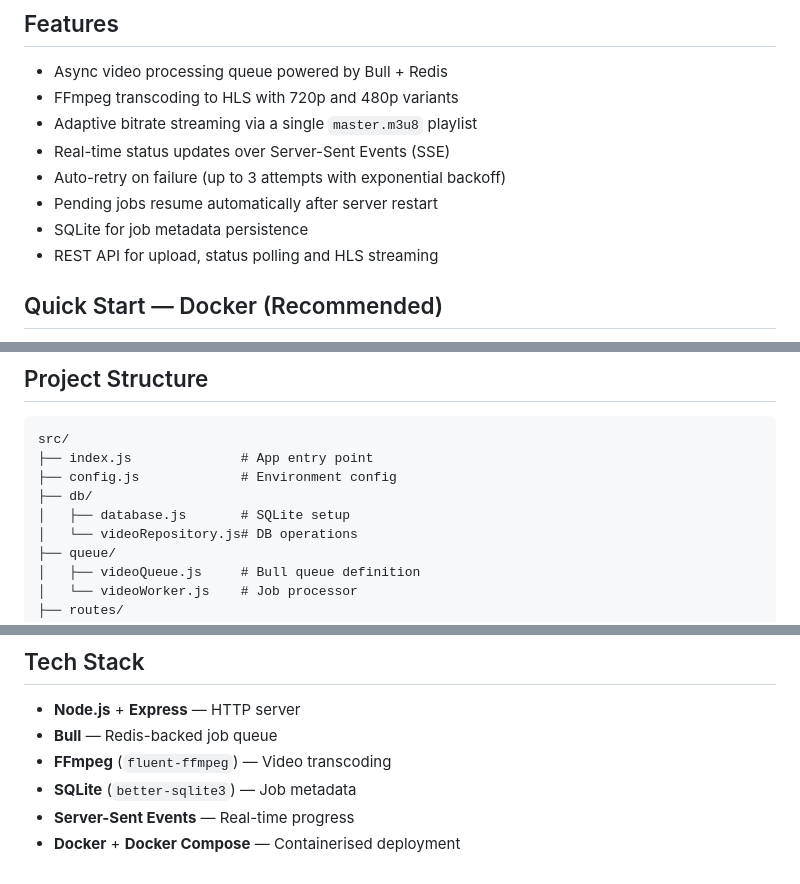
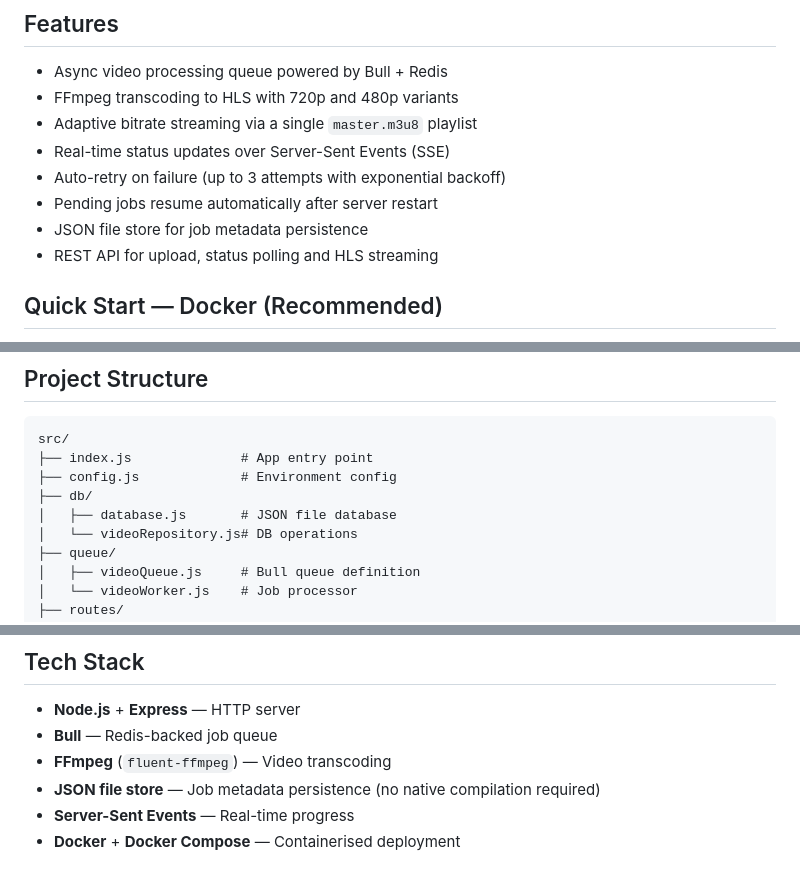
Before and after one commit to satishd01/vedeoprocessingtask, a Markdown page: README.md, 3 parts joined by grey strips. Drawn GitHub-style.

Commit message:
docs: update README to reflect JSON file store replacing SQLite

```diff
--- a/README.md
+++ b/README.md
@@ -10,7 +10,7 @@ A production-ready, queue-based video transcoding service. Upload a video, track
 - Real-time status updates over Server-Sent Events (SSE)
 - Auto-retry on failure (up to 3 attempts with exponential backoff)
 - Pending jobs resume automatically after server restart
-- SQLite for job metadata persistence
+- JSON file store for job metadata persistence
 - REST API for upload, status polling and HLS streaming
 
 ## Quick Start — Docker (Recommended)
@@ -105,7 +105,7 @@ src/
 ├── index.js              # App entry point
 ├── config.js             # Environment config
 ├── db/
-│   ├── database.js       # SQLite setup
+│   ├── database.js       # JSON file database
 │   └── videoRepository.js# DB operations
 ├── queue/
 │   ├── videoQueue.js     # Bull queue definition
@@ -150,6 +150,6 @@ hls/{videoId}/
 - **Node.js** + **Express** — HTTP server
 - **Bull** — Redis-backed job queue
 - **FFmpeg** (`fluent-ffmpeg`) — Video transcoding
-- **SQLite** (`better-sqlite3`) — Job metadata
+- **JSON file store** — Job metadata persistence (no native compilation required)
 - **Server-Sent Events** — Real-time progress
 - **Docker** + **Docker Compose** — Containerised deployment
```
